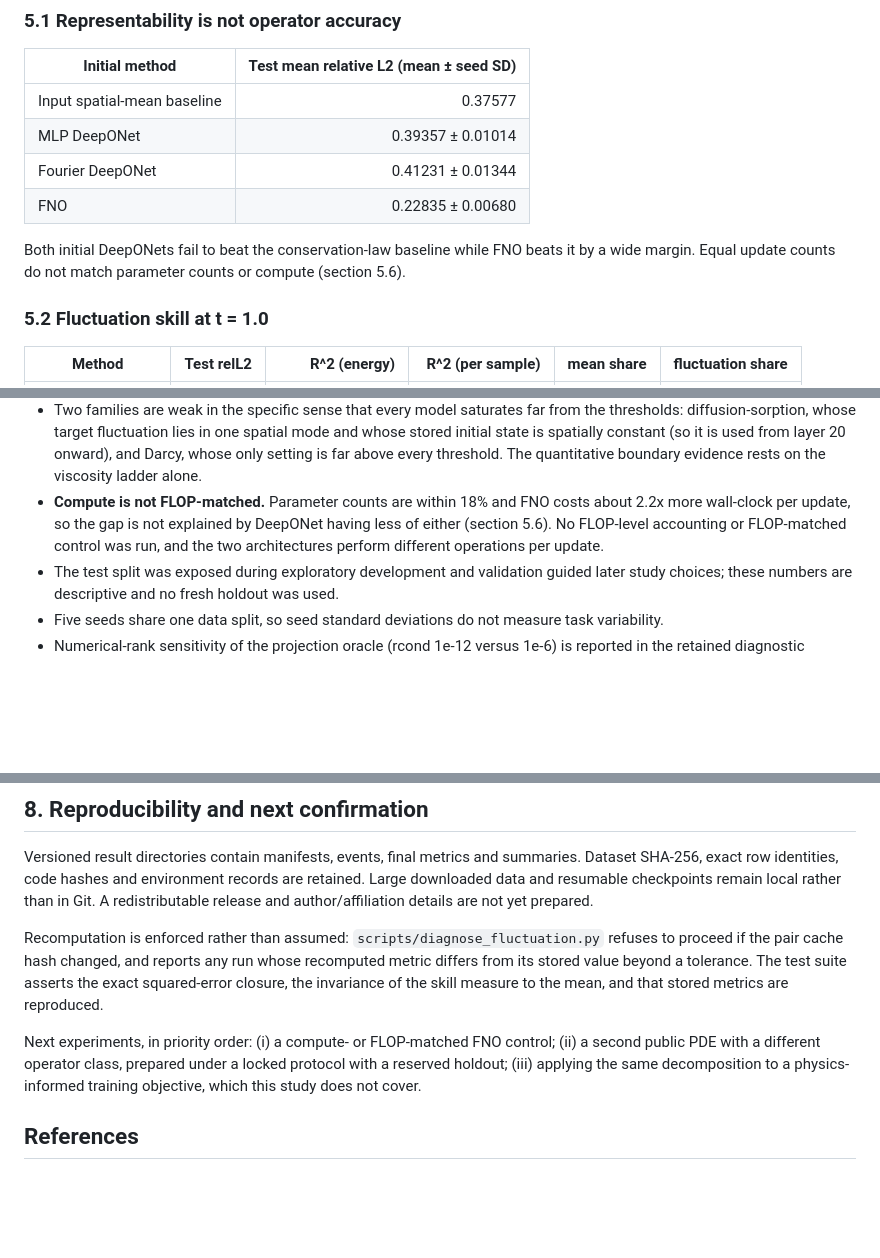
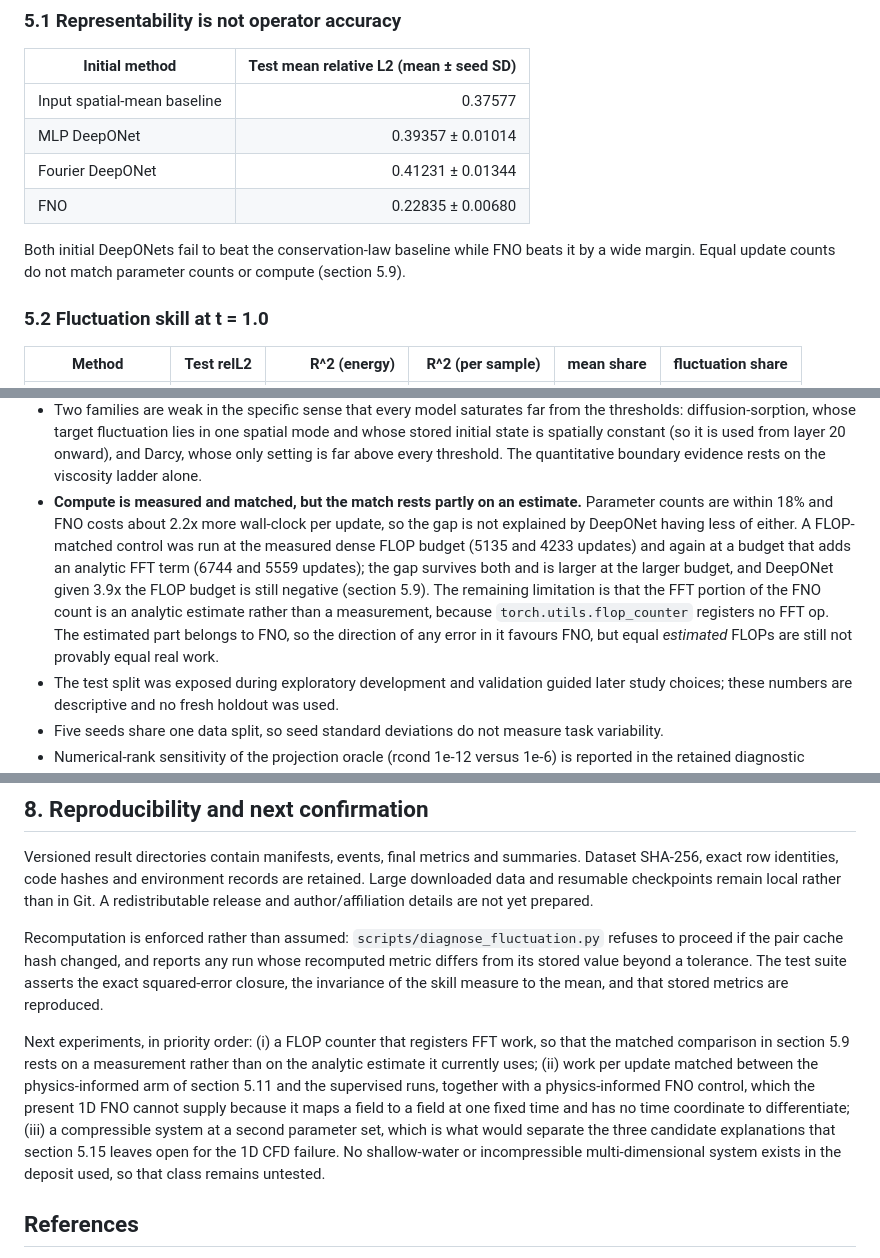
Before and after one commit to xchenio/operator-error-decomposition, a Markdown page: paper/main.md, 3 parts joined by grey strips. Drawn GitHub-style; blank space fills up the shorter version.

Commit message:
Fix the stale FLOP limitation that contradicted section 5.9
Section 6 still said no FLOP accounting or FLOP-matched control was run,
and section 8 listed it as future work, while section 5.9 reports both a
measured dense FLOP count and a matched-budget control with an analytic
FFT term. Replace with the actual remaining limitation: the FFT portion is
an estimate that favours FNO. Section 8's next experiments are rewritten
from the open items in docs/REMAINING_GAPS_V1.md. Also correct a stale
cross-reference from 5.6 to 5.9.

```diff
--- a/paper/main.md
+++ b/paper/main.md
@@ -303,7 +303,7 @@ decomposition is applied to a faithful reconstruction rather than an approximati
 | FNO | 0.22835 ± 0.00680 |
 
 Both initial DeepONets fail to beat the conservation-law baseline while FNO beats it by a
-wide margin. Equal update counts do not match parameter counts or compute (section 5.6).
+wide margin. Equal update counts do not match parameter counts or compute (section 5.9).
 
 ### 5.2 Fluctuation skill at t = 1.0
 
@@ -1065,10 +1065,16 @@ Limitations:
   whose stored initial state is spatially constant (so it is used from layer 20 onward),
   and Darcy, whose only setting is far above every threshold. The quantitative boundary
   evidence rests on the viscosity ladder alone.
-- **Compute is not FLOP-matched.** Parameter counts are within 18% and FNO costs about
-  2.2x more wall-clock per update, so the gap is not explained by DeepONet having less of
-  either (section 5.6). No FLOP-level accounting or FLOP-matched control was run, and the
-  two architectures perform different operations per update.
+- **Compute is measured and matched, but the match rests partly on an estimate.** Parameter
+  counts are within 18% and FNO costs about 2.2x more wall-clock per update, so the gap is
+  not explained by DeepONet having less of either. A FLOP-matched control was run at the
+  measured dense FLOP budget (5135 and 4233 updates) and again at a budget that adds an
+  analytic FFT term (6744 and 5559 updates); the gap survives both and is larger at the
+  larger budget, and DeepONet given 3.9x the FLOP budget is still negative (section 5.9).
+  The remaining limitation is that the FFT portion of the FNO count is an analytic estimate
+  rather than a measurement, because `torch.utils.flop_counter` registers no FFT op. The
+  estimated part belongs to FNO, so the direction of any error in it favours FNO, but equal
+  *estimated* FLOPs are still not provably equal real work.
 - The test split was exposed during exploratory development and validation guided later
   study choices; these numbers are descriptive and no fresh holdout was used.
 - Five seeds share one data split, so seed standard deviations do not measure task
@@ -1106,10 +1112,15 @@ from its stored value beyond a tolerance. The test suite asserts the exact squar
 closure, the invariance of the skill measure to the mean, and that stored metrics are
 reproduced.
 
-Next experiments, in priority order: (i) a compute- or FLOP-matched FNO control; (ii) a
-second public PDE with a different operator class, prepared under a locked protocol with a
-reserved holdout; (iii) applying the same decomposition to a physics-informed training
-objective, which this study does not cover.
+Next experiments, in priority order: (i) a FLOP counter that registers FFT work, so that the
+matched comparison in section 5.9 rests on a measurement rather than on the analytic
+estimate it currently uses; (ii) work per update matched between the physics-informed arm of
+section 5.11 and the supervised runs, together with a physics-informed FNO control, which the
+present 1D FNO cannot supply because it maps a field to a field at one fixed time and has no
+time coordinate to differentiate; (iii) a compressible system at a second parameter set,
+which is what would separate the three candidate explanations that section 5.15 leaves open
+for the 1D CFD failure. No shallow-water or incompressible multi-dimensional system exists in
+the deposit used, so that class remains untested.
 
 ## References
 
```
